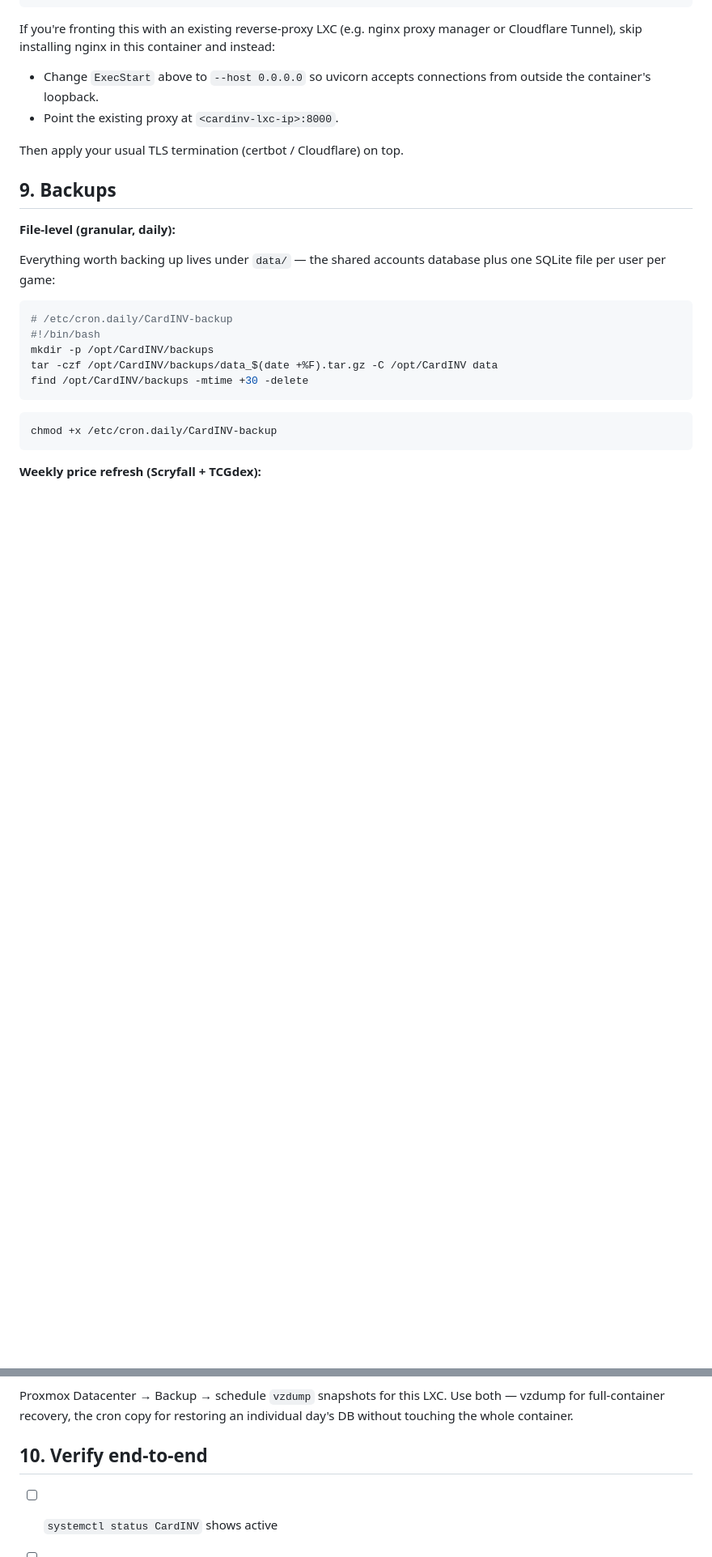
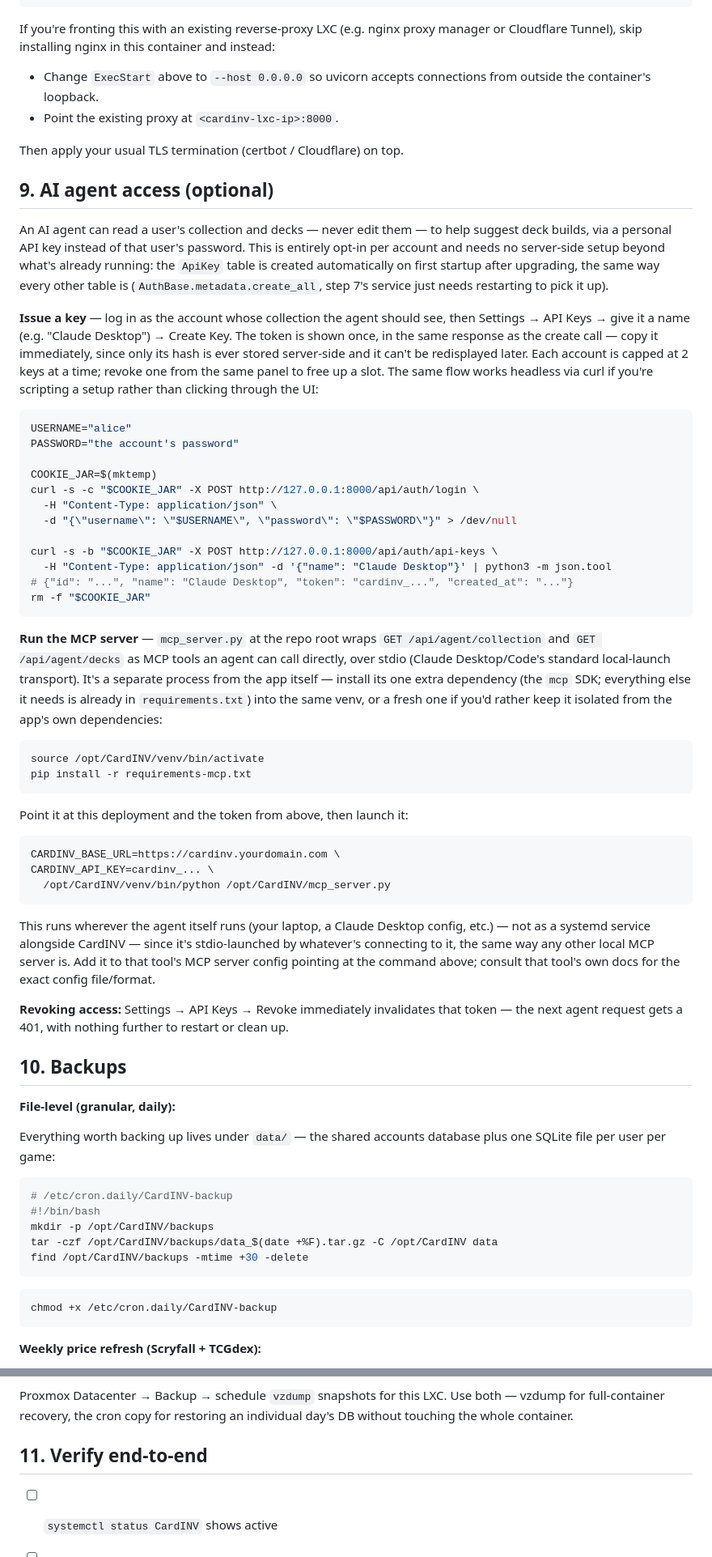
Before and after one commit to braywilliam01/CardINV, a Markdown page: DEPLOY.md, 2 parts joined by grey strips. Shown at 81% size. GitHub-like rendering; blank space fills up the shorter version.

Commit message:
Document AI-agent API key setup in the deployment runbook
Adds a step for issuing/revoking a personal API key and running the
MCP server wrapper, plus matching verify-end-to-end checklist items.

Co-Authored-By: Claude Sonnet 5 <noreply@anthropic.com>

````diff
--- a/DEPLOY.md
+++ b/DEPLOY.md
@@ -193,7 +193,73 @@ container and instead:
 
 Then apply your usual TLS termination (certbot / Cloudflare) on top.
 
-## 9. Backups
+## 9. AI agent access (optional)
+
+An AI agent can read a user's collection and decks — never edit them —
+to help suggest deck builds, via a personal API key instead of that
+user's password. This is entirely opt-in per account and needs no
+server-side setup beyond what's already running: the `ApiKey` table is
+created automatically on first startup after upgrading, the same way
+every other table is (`AuthBase.metadata.create_all`, step 7's service
+just needs restarting to pick it up).
+
+**Issue a key** — log in as the account whose collection the agent
+should see, then Settings → API Keys → give it a name (e.g. "Claude
+Desktop") → Create Key. The token is shown once, in the same response
+as the create call — copy it immediately, since only its hash is ever
+stored server-side and it can't be redisplayed later. Each account is
+capped at 2 keys at a time; revoke one from the same panel to free up
+a slot. The same flow works headless via curl if you're scripting a
+setup rather than clicking through the UI:
+
+```bash
+USERNAME="alice"
+PASSWORD="the account's password"
+
+COOKIE_JAR=$(mktemp)
+curl -s -c "$COOKIE_JAR" -X POST http://127.0.0.1:8000/api/auth/login \
+  -H "Content-Type: application/json" \
+  -d "{\"username\": \"$USERNAME\", \"password\": \"$PASSWORD\"}" > /dev/null
+
+curl -s -b "$COOKIE_JAR" -X POST http://127.0.0.1:8000/api/auth/api-keys \
+  -H "Content-Type: application/json" -d '{"name": "Claude Desktop"}' | python3 -m json.tool
+# {"id": "...", "name": "Claude Desktop", "token": "cardinv_...", "created_at": "..."}
+rm -f "$COOKIE_JAR"
+```
+
+**Run the MCP server** — `mcp_server.py` at the repo root wraps
+`GET /api/agent/collection` and `GET /api/agent/decks` as MCP tools an
+agent can call directly, over stdio (Claude Desktop/Code's standard
+local-launch transport). It's a separate process from the app itself —
+install its one extra dependency (the `mcp` SDK; everything else it
+needs is already in `requirements.txt`) into the same venv, or a fresh
+one if you'd rather keep it isolated from the app's own dependencies:
+
+```bash
+source /opt/CardINV/venv/bin/activate
+pip install -r requirements-mcp.txt
+```
+
+Point it at this deployment and the token from above, then launch it:
+
+```bash
+CARDINV_BASE_URL=https://cardinv.yourdomain.com \
+CARDINV_API_KEY=cardinv_... \
+  /opt/CardINV/venv/bin/python /opt/CardINV/mcp_server.py
+```
+
+This runs wherever the agent itself runs (your laptop, a Claude
+Desktop config, etc.) — not as a systemd service alongside CardINV —
+since it's stdio-launched by whatever's connecting to it, the same way
+any other local MCP server is. Add it to that tool's MCP server config
+pointing at the command above; consult that tool's own docs for the
+exact config file/format.
+
+**Revoking access:** Settings → API Keys → Revoke immediately
+invalidates that token — the next agent request gets a 401, with
+nothing further to restart or clean up.
+
+## 10. Backups
 
 **File-level (granular, daily):**
 
@@ -303,7 +369,7 @@ Proxmox Datacenter → Backup → schedule `vzdump` snapshots for this LXC.
 Use both — vzdump for full-container recovery, the cron copy for
 restoring an individual day's DB without touching the whole container.
 
-## 10. Verify end-to-end
+## 11. Verify end-to-end
 
 - [ ] `systemctl status CardINV` shows active
 - [ ] App loads via the reverse-proxy URL, not just `127.0.0.1:8000`
````
Also changed, not shown: other parts of DEPLOY.md (+3 -0 lines).
